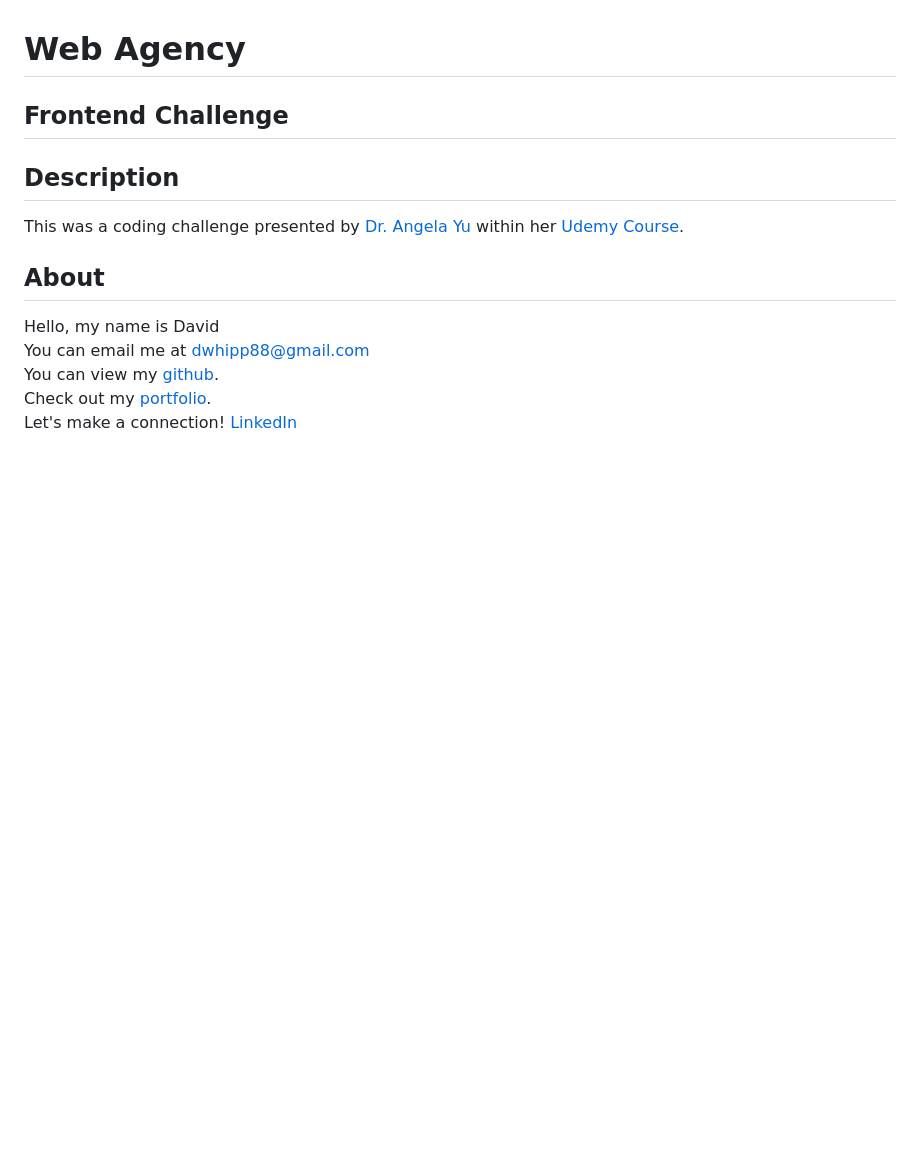
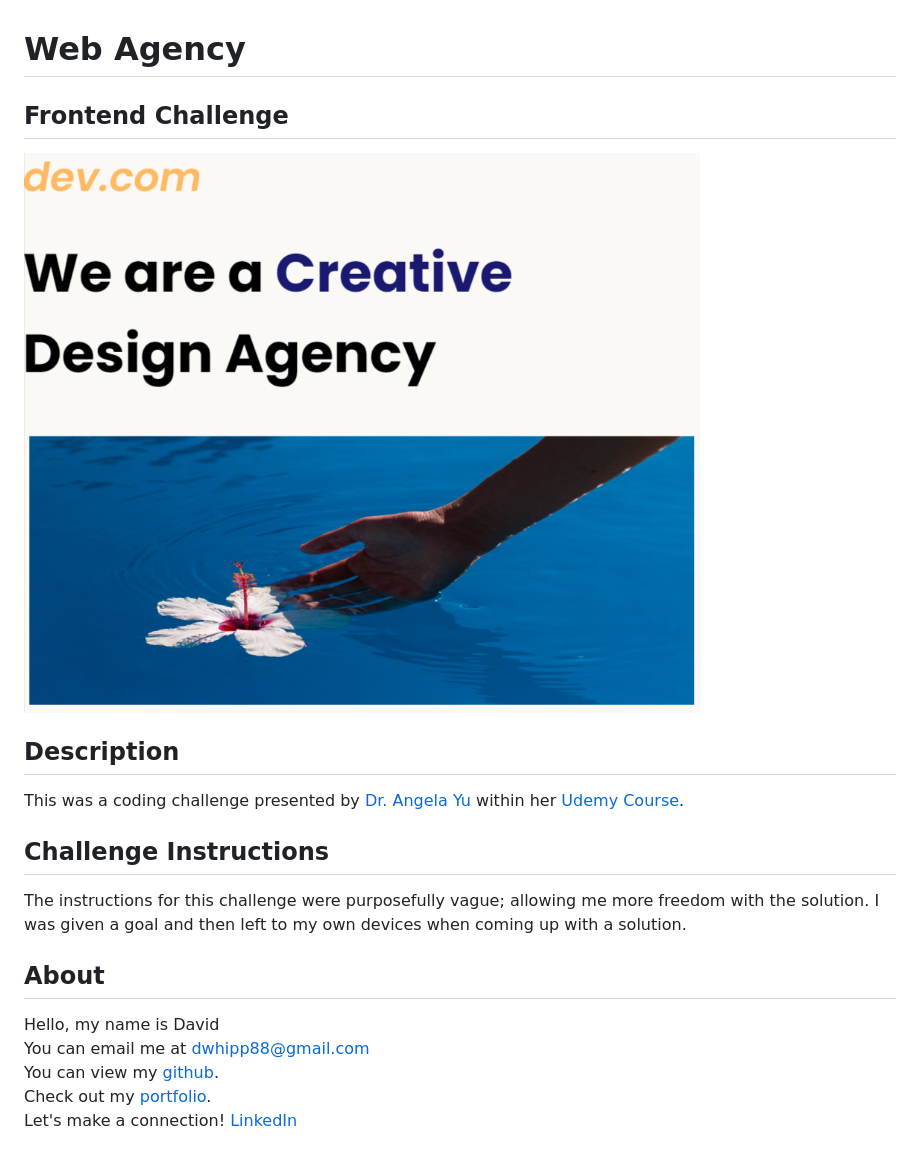
Before and after one commit to D-Whipp/web-agency, a Markdown page: README.md, the part around the change. Rendered like a GitHub page; pictures changed too: assets/images/app-image.png (added); blank space fills up the shorter version.

Commit message:
completed readme

```diff
--- a/README.md
+++ b/README.md
@@ -2,9 +2,15 @@
 
 ## Frontend Challenge
 
+![app image](./assets/images/app-image.png)
+
 ## Description
 
 This was a coding challenge presented by [Dr. Angela Yu](https://www.udemy.com/user/4b4368a3-b5c8-4529-aa65-2056ec31f37e/) within her [Udemy Course](https://www.udemy.com/course/the-complete-web-development-bootcamp/).
+
+## Challenge Instructions
+
+The instructions for this challenge were purposefully vague; allowing me more freedom with the solution. I was given a goal and then left to my own devices when coming up with a solution.
 
 ## About
 
```
